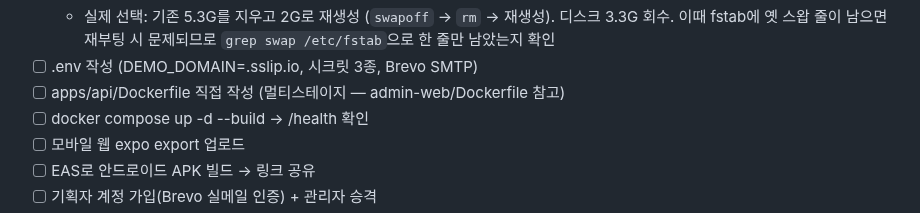
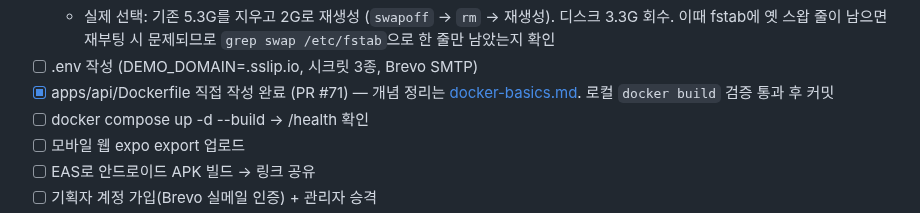
Before and after one commit to So1ky/LUNOTE, a Markdown page: docs/blog/demo-deploy-notes.md, the part around the change. GitHub-like rendering.

Commit message:
docs(blog): Dockerfile 작성 완료 체크 (PR #71)
Co-Authored-By: Claude Fable 5 <noreply@anthropic.com>

```diff
--- a/docs/blog/demo-deploy-notes.md
+++ b/docs/blog/demo-deploy-notes.md
@@ -115,7 +115,8 @@ Brevo가 스팸 계정을 심사하므로 정체불명 값은 계정이 막힐
     이때 fstab에 옛 스왑 줄이 남으면 재부팅 시 문제되므로 `grep swap /etc/fstab`으로
     한 줄만 남았는지 확인
 - [ ] .env 작성 (DEMO_DOMAIN=<IP>.sslip.io, 시크릿 3종, Brevo SMTP)
-- [ ] apps/api/Dockerfile 직접 작성 (멀티스테이지 — admin-web/Dockerfile 참고)
+- [x] apps/api/Dockerfile 직접 작성 완료 (PR #71) — 개념 정리는 [docker-basics.md](docker-basics.md).
+      로컬 `docker build` 검증 통과 후 커밋
 - [ ] docker compose up -d --build → /health 확인
 - [ ] 모바일 웹 expo export 업로드
 - [ ] EAS로 안드로이드 APK 빌드 → 링크 공유
```
